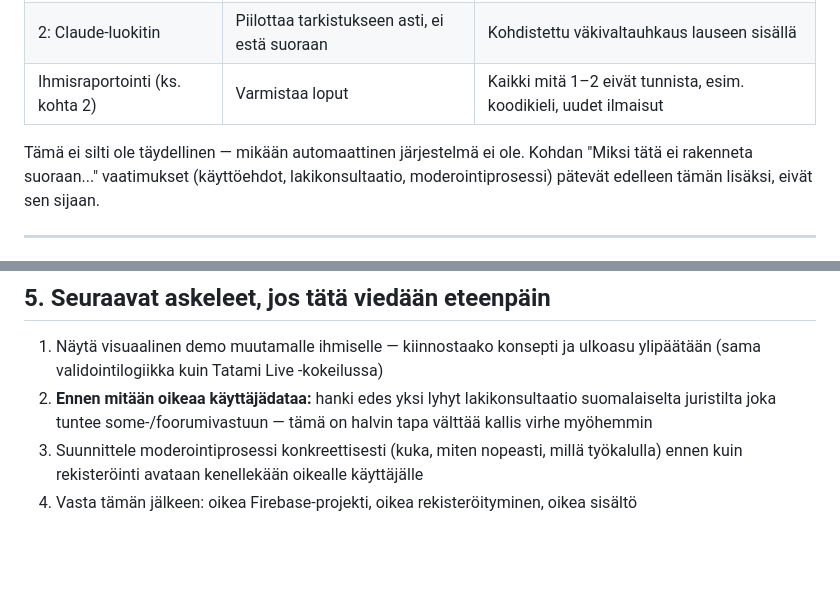
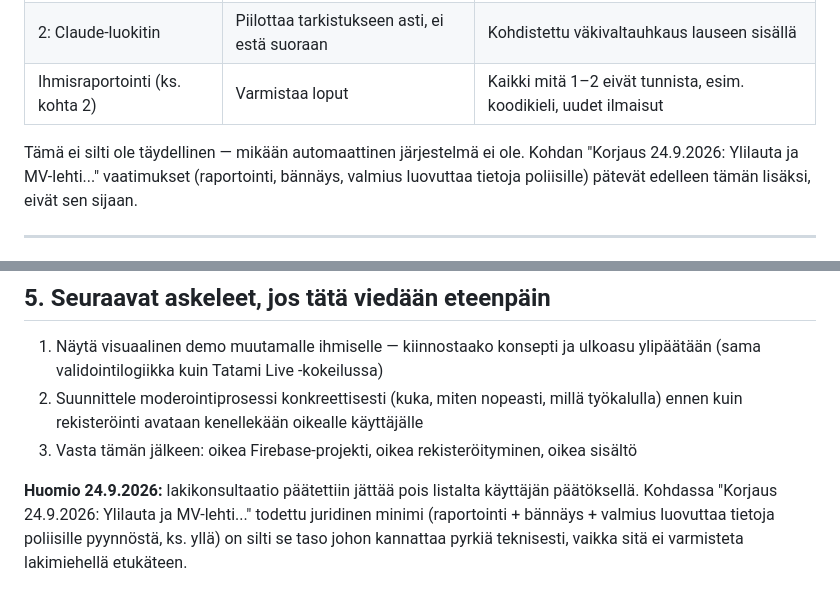
Before and after one commit to BenKidArt/PDE, a Markdown page: docs/foorumi-konsepti.md, 2 parts joined by grey strips. Drawn GitHub-style; blank space fills up the shorter version.

Commit message:
Poista lakikonsultaatio seuraavista askeleista käyttäjän päätöksellä
Korjaa myös vanhentuneen viittauksen "Miksi tätä ei rakenneta
suoraan..." -otsikkoon (nimetty uudelleen aiemmassa Ylilauta/MV-lehti-
korjauksessa) ja sen listaamat vaatimukset, jotka eivät enää sisällä
lakikonsultaatiota.

Co-Authored-By: Claude Sonnet 5 <noreply@anthropic.com>
Claude-Session: https://claude.ai/code/session_01XQ6Yotcc8Vk8V7mfSjeurA

```diff
--- a/docs/foorumi-konsepti.md
+++ b/docs/foorumi-konsepti.md
@@ -363,8 +363,9 @@ raiskata, raiskaan, raiskasin, tuhoan.*
 | Ihmisraportointi (ks. kohta 2) | Varmistaa loput | Kaikki mitä 1–2 eivät tunnista, esim. koodikieli, uudet ilmaisut |
 
 Tämä ei silti ole täydellinen — mikään automaattinen järjestelmä ei ole. Kohdan
-"Miksi tätä ei rakenneta suoraan..." vaatimukset (käyttöehdot, lakikonsultaatio,
-moderointiprosessi) pätevät edelleen tämän lisäksi, eivät sen sijaan.
+"Korjaus 24.9.2026: Ylilauta ja MV-lehti..." vaatimukset (raportointi, bännäys,
+valmius luovuttaa tietoja poliisille) pätevät edelleen tämän lisäksi, eivät
+sen sijaan.
 
 ---
 
@@ -487,10 +488,13 @@ ihmisten kirjoituksia, koska sivu ei ole yhdistetty mihinkään oikeaan dataan.
 
 1. Näytä visuaalinen demo muutamalle ihmiselle — kiinnostaako konsepti ja
    ulkoasu ylipäätään (sama validointilogiikka kuin Tatami Live -kokeilussa)
-2. **Ennen mitään oikeaa käyttäjädataa:** hanki edes yksi lyhyt lakikonsultaatio
-   suomalaiselta juristilta joka tuntee some-/foorumivastuun — tämä on halvin
-   tapa välttää kallis virhe myöhemmin
-3. Suunnittele moderointiprosessi konkreettisesti (kuka, miten nopeasti, millä
+2. Suunnittele moderointiprosessi konkreettisesti (kuka, miten nopeasti, millä
    työkalulla) ennen kuin rekisteröinti avataan kenellekään oikealle käyttäjälle
-4. Vasta tämän jälkeen: oikea Firebase-projekti, oikea rekisteröityminen, oikea
+3. Vasta tämän jälkeen: oikea Firebase-projekti, oikea rekisteröityminen, oikea
    sisältö
+
+**Huomio 24.9.2026:** lakikonsultaatio päätettiin jättää pois listalta
+käyttäjän päätöksellä. Kohdassa "Korjaus 24.9.2026: Ylilauta ja MV-lehti..."
+todettu juridinen minimi (raportointi + bännäys + valmius luovuttaa tietoja
+poliisille pyynnöstä, ks. yllä) on silti se taso johon kannattaa pyrkiä
+teknisesti, vaikka sitä ei varmisteta lakimiehellä etukäteen.
```
